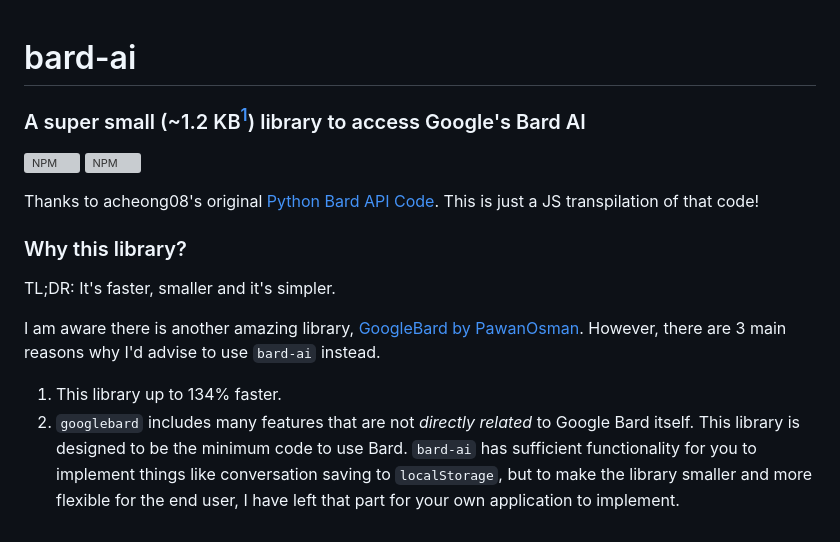
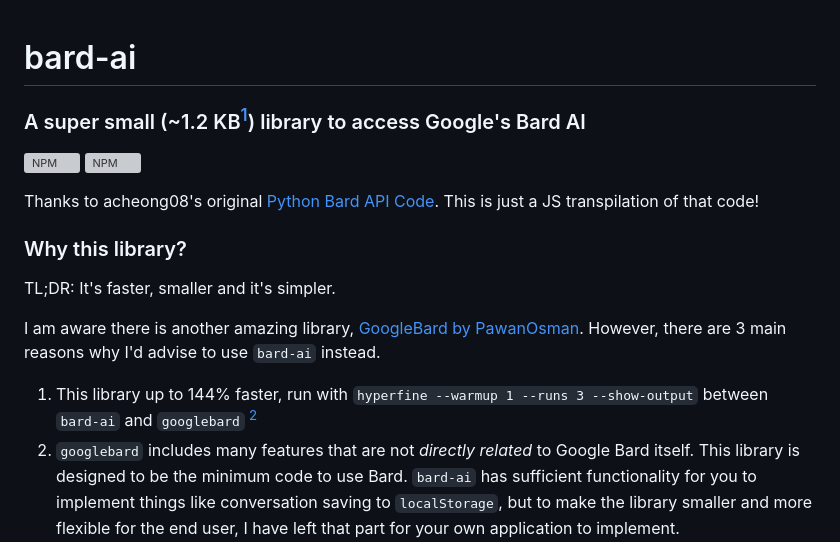
Before and after one commit to EvanZhouDev/bard-ai, a Markdown page: README.md, the part around one of its changes. Drawn GitHub-style; grey boxes are pictures that could not be loaded.

Commit message:
📝 Updated README with benchmark data

```diff
--- a/README.md
+++ b/README.md
@@ -1,8 +1,9 @@
 # bard-ai
+
 ### A super small (~1.2 KB[^1]) library to access Google's Bard AI
+
 [![NPM](https://img.shields.io/npm/v/bard-ai.svg?label=NPM&logo=npm&color=CB3837)](https://www.npmjs.com/package/bard-ai)
 [![NPM](https://img.shields.io/npm/dm/bard-ai?label=Downloads)](https://www.npmjs.com/package/bard-ai)
-
 
 Thanks to acheong08's original [Python Bard API Code](https://github.com/acheong08/Bard).
 This is just a JS transpilation of that code!
@@ -14,6 +15,7 @@ This is just a JS transpilation of that code!
 TL;DR: It's faster, smaller and it's simpler.
 
 I am aware there is another amazing library, [GoogleBard by PawanOsman](https://github.com/PawanOsman/GoogleBard). However, there are 3 main reasons why I'd advise to use `bard-ai` instead.
-1. This library up to 134% faster.
+
+1. This library up to 144% faster, run with `hyperfine --warmup 1 --runs 3 --show-output` between `bard-ai` and `googlebard` [^2]
 2. `googlebard` includes many features that are not _directly related_ to Google Bard itself. This library is designed to be the minimum code to use Bard. `bard-ai` has sufficient functionality for you to implement things like conversation saving to `localStorage`, but to make the library smaller and more flexible for the end user, I have left that part for your own application to implement.
 3. This library is also a ton smaller!
```
Also changed, not shown: other parts of README.md (+47 -0 lines).
